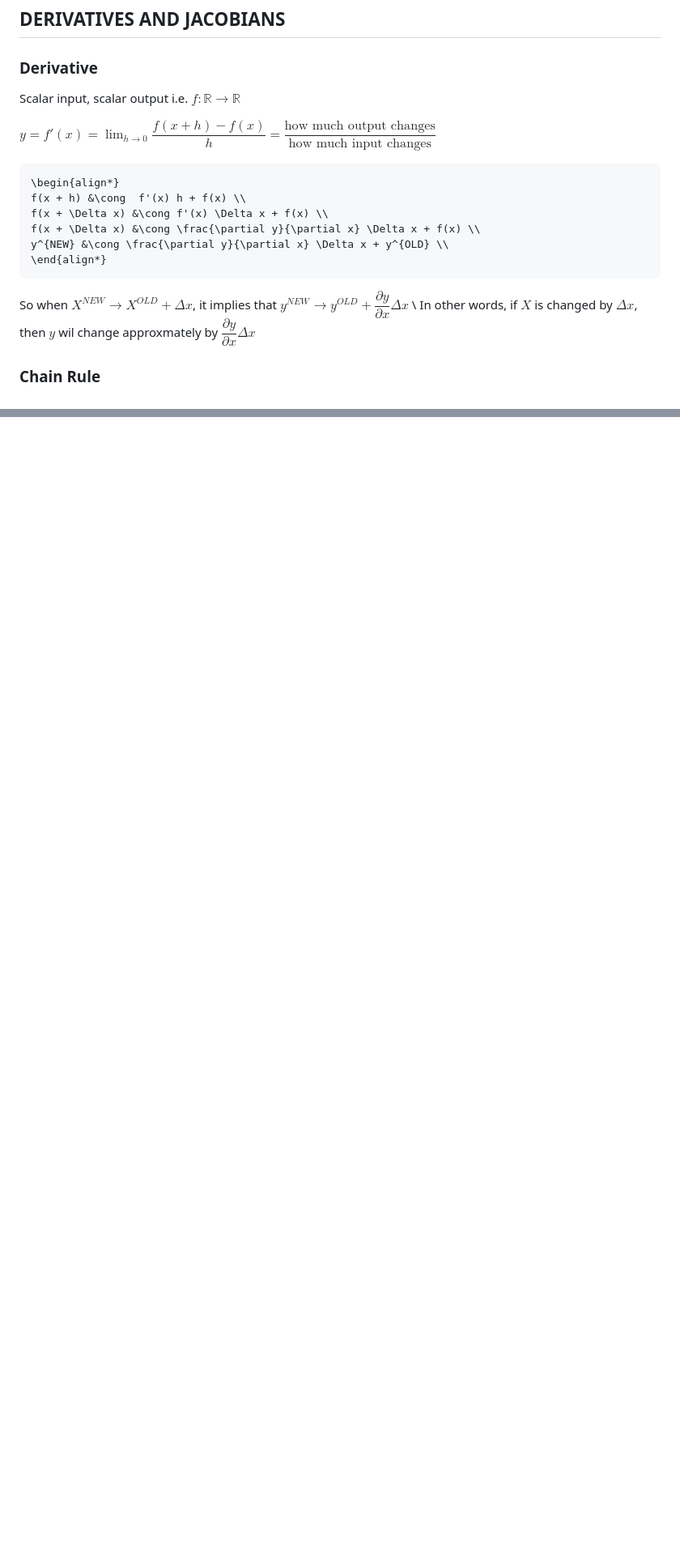
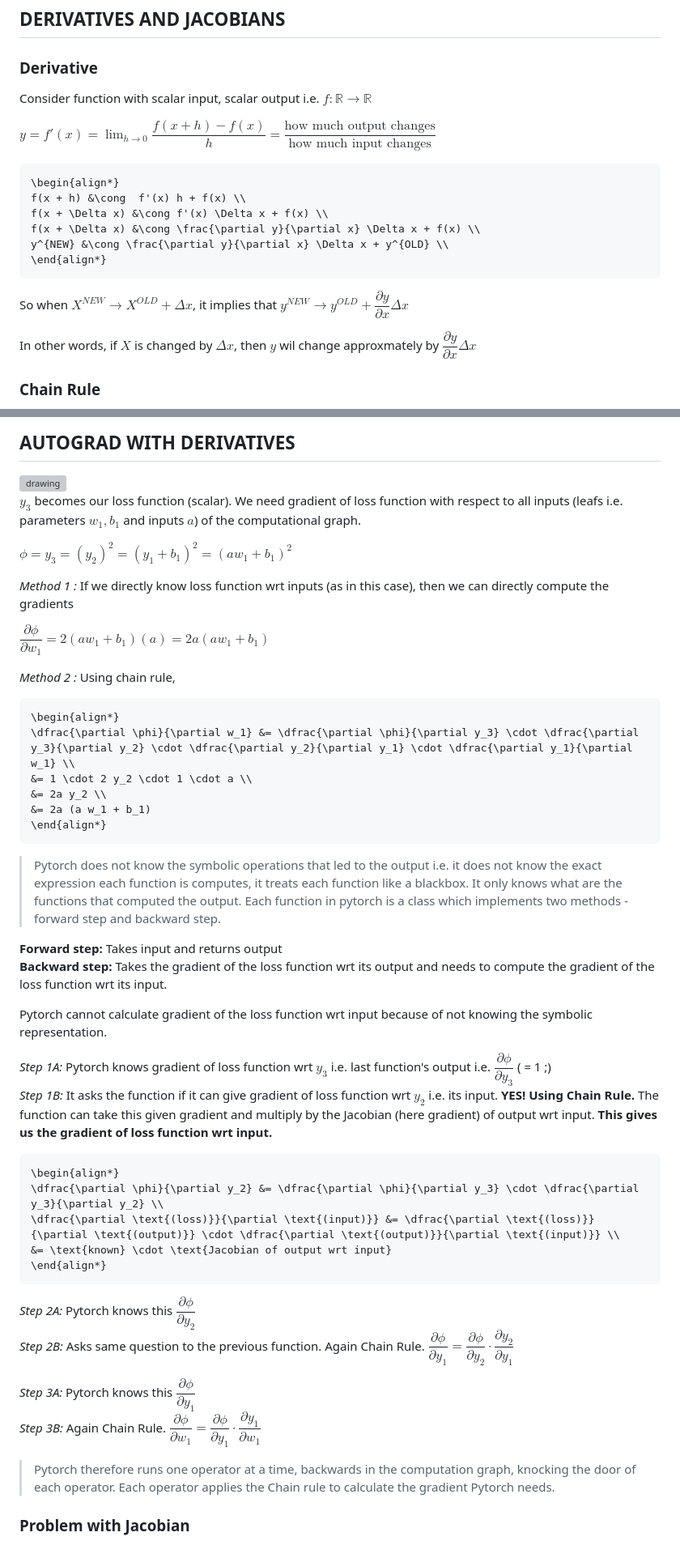
Before and after one commit to PoptropicaSahil/FlashAttention-from-scratch, a Markdown page: README.md, 2 parts joined by grey strips. Shown at 81% size. Rendered like a GitHub page; blank space fills up the shorter version; grey boxes are pictures that could not be loaded.

````diff
--- a/README.md
+++ b/README.md
@@ -397,7 +397,7 @@ Usually in forward pass we'll store two things - row max and normalisation facto
 
 ## **DERIVATIVES AND JACOBIANS**
 ### **Derivative**
-Scalar input, scalar output i.e. $f : ℝ \rightarrow ℝ$
+Consider function with scalar input, scalar output i.e. $f : ℝ \rightarrow ℝ$
 
 $y = f'(x) = \lim_{h \to 0} \dfrac{f(x + h) - f(x)}{h} = \dfrac{\textrm{how much output changes}}{\textrm{how much input changes}}$
 
@@ -410,7 +410,8 @@ f(x + \Delta x) &\cong \frac{\partial y}{\partial x} \Delta x + f(x) \\
 y^{NEW} &\cong \frac{\partial y}{\partial x} \Delta x + y^{OLD} \\
 \end{align*}
 ```
-So when $X^{NEW} \rightarrow X^{OLD} + \Delta x$, it implies that $y^{NEW} \rightarrow y^{OLD} + \dfrac{\partial y}{\partial x} \Delta x$ \\
+So when $X^{NEW} \rightarrow X^{OLD} + \Delta x$, it implies that $y^{NEW} \rightarrow y^{OLD} + \dfrac{\partial y}{\partial x} \Delta x$
+
 In other words, if $X$ is changed by $\Delta x$, then $y$ wil change approxmately by $\dfrac{\partial y}{\partial x} \Delta x$
 
 
@@ -455,0 +508,50 @@ Vector input, vector output i.e. $f : ℝ^{N} \rightarrow ℝ^{N}$
+## **AUTOGRAD WITH DERIVATIVES**
+<img src="readme-images/autograd.svg" alt="drawing" width="500"/>
+
+$y_3$ becomes our loss function (scalar). We need gradient of loss function with respect to all inputs (leafs i.e. parameters $w_1, b_1$ and inputs $a$) of the computational graph.
+
+$\phi = y_3 = (y_2)^2 = (y_1 + b_1)^2 = (a w_1 + b_1 )^2$
+
+*Method 1 :* If we directly know loss function wrt inputs (as in this case), then we can directly compute the gradients
+
+$\dfrac{\partial \phi}{\partial w_1} = 2(a w_1 + b_1 ) (a) = 2 a (a w_1 + b_1)$
+
+*Method 2 :* Using chain rule,
+
+```math
+\begin{align*}
+\dfrac{\partial \phi}{\partial w_1} &= \dfrac{\partial \phi}{\partial y_3} \cdot \dfrac{\partial y_3}{\partial y_2} \cdot \dfrac{\partial y_2}{\partial y_1} \cdot \dfrac{\partial y_1}{\partial w_1} \\
+&= 1 \cdot 2 y_2 \cdot 1 \cdot a \\
+&= 2a y_2 \\
+&= 2a (a w_1 + b_1)
+\end{align*}
+```
+
+> Pytorch does not know the symbolic operations that led to the output i.e. it does not know the exact expression each function is computes, it treats each function like a blackbox. It only knows what are the functions that computed the output. Each function in pytorch is a class which implements two methods - forward step and backward step.
+
+**Forward step:** Takes input and returns output \
+**Backward step:** Takes the gradient of the loss function wrt its output and needs to compute the gradient of the loss function wrt its input.
+
+Pytorch cannot calculate gradient of the loss function wrt input because of not knowing the symbolic representation.
+
+*Step 1A:* Pytorch knows gradient of loss function wrt $y_3$ i.e. last function's output i.e. $\dfrac{\partial \phi}{\partial y_3}$ ( = 1 ;) \
+*Step 1B:* It asks the function if it can give gradient of loss function wrt $y_2$ i.e. its input. **YES! Using Chain Rule.** The function can take this given gradient and multiply by the Jacobian (here gradient) of output wrt input. **This gives us the gradient of loss function wrt input.**
+
+```math
+\begin{align*}
+\dfrac{\partial \phi}{\partial y_2} &= \dfrac{\partial \phi}{\partial y_3} \cdot \dfrac{\partial y_3}{\partial y_2} \\
+\dfrac{\partial \text{(loss)}}{\partial \text{(input)}} &= \dfrac{\partial \text{(loss)}}{\partial \text{(output)}} \cdot \dfrac{\partial \text{(output)}}{\partial \text{(input)}} \\
+&= \text{known} \cdot \text{Jacobian of output wrt input}
+\end{align*}
+```
+
+*Step 2A:* Pytorch knows this $\dfrac{\partial \phi}{\partial y_2}$ \
+*Step 2B:* Asks same question to the previous function. Again Chain Rule. $\dfrac{\partial \phi}{\partial y_1} = \dfrac{\partial \phi}{\partial y_2} \cdot \dfrac{\partial y_2}{\partial y_1}$
+
+
+*Step 3A:* Pytorch knows this $\dfrac{\partial \phi}{\partial y_1}$ \
+*Step 3B:* Again Chain Rule. $\dfrac{\partial \phi}{\partial w_1} = \dfrac{\partial \phi}{\partial y_1} \cdot \dfrac{\partial y_1}{\partial w_1}$
+
+> Pytorch therefore runs one operator at a time, backwards in the computation graph, knocking the door of each operator. Each operator applies the Chain rule to calculate the gradient Pytorch needs.
+
+### **Problem with Jacobian**
````
Also changed, not shown: other parts of README.md (+55 -4 lines), readme-images/logsumexp.png, 2 other files.
